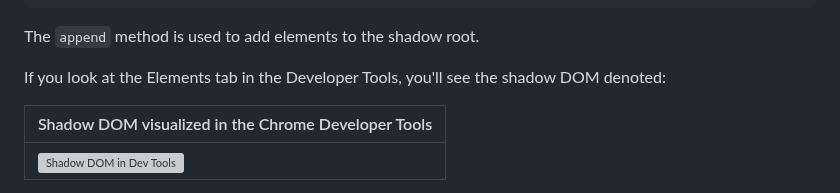
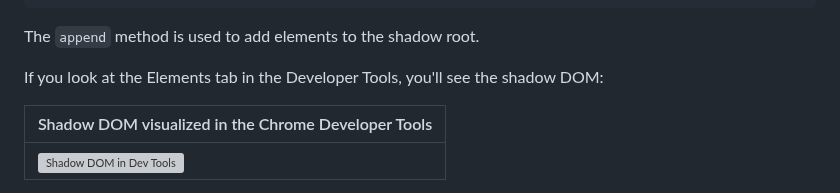
Before and after one commit to cdoremus/deno-blog, a Markdown page: posts/DRAFT_Using_Web_Components_With_Fresh.2024-02-26.md, the part around the change. GitHub-like rendering; grey boxes are pictures that could not be loaded.

Commit message:
Small change to WC post

````diff
--- a/posts/DRAFT_Using_Web_Components_With_Fresh.2024-02-26.md
+++ b/posts/DRAFT_Using_Web_Components_With_Fresh.2024-02-26.md
@@ -96,7 +96,7 @@ customElements.define("my-shadow-dom", MyShadowDomWC);
 ```
 The `append` method is used to add elements to the shadow root.
 
-If you look at the Elements tab in the Developer Tools, you'll see the shadow DOM denoted:
+If you look at the Elements tab in the Developer Tools, you'll see the shadow DOM:
 
 | Shadow DOM visualized in the Chrome Developer Tools |
 |------|
````
